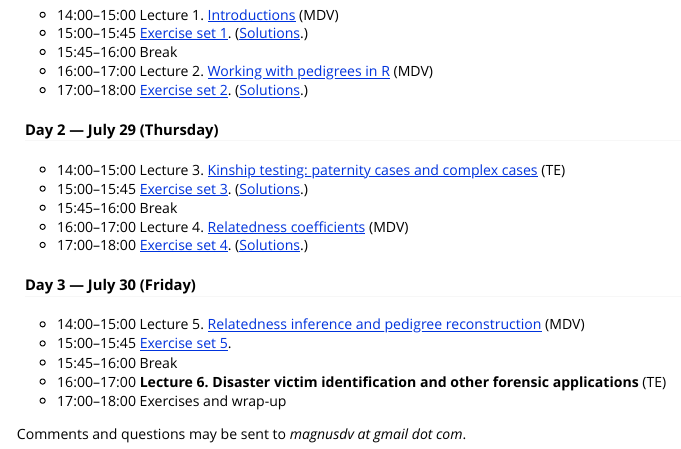
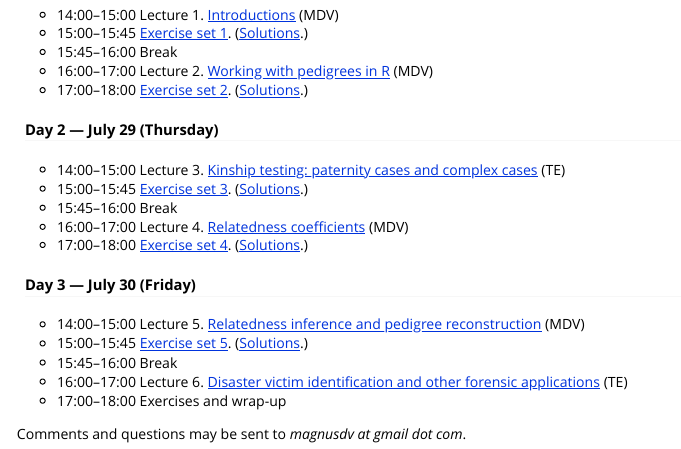
Before and after one commit to magnusdv/pedsuite, an R Markdown document (vignettes/web_only/course-isfg2021.Rmd): the page in a window 1100 px wide, from 1040 px down. Rendered offline with R 4.5, knitr and Pandoc, with nearby package versions.

Commit message:
Update lecture 5, add solutions 5, add lecture 6

```diff
--- a/vignettes/web_only/course-isfg2021.Rmd
+++ b/vignettes/web_only/course-isfg2021.Rmd
@@ -63,9 +63,9 @@ The course runs from 14 to 18 (CEST) each day, with a 15 minute break in the mid
 
 #### Day 3 — July 30 (Friday)
 * 14:00–15:00 Lecture 5. [Relatedness inference and pedigree reconstruction](https://github.com/magnusdv/pedsuite/blob/master/vignettes/web_only/courses/isfg2021/Lecture5-relatedness-inference.pdf) (MDV)
-* 15:00–15:45 [Exercise set 5](https://github.com/magnusdv/pedsuite/blob/master/vignettes/web_only/courses/isfg2021/exercises5.pdf).
+* 15:00–15:45 [Exercise set 5](https://github.com/magnusdv/pedsuite/blob/master/vignettes/web_only/courses/isfg2021/exercises5.pdf). ([Solutions](https://github.com/magnusdv/pedsuite/blob/master/vignettes/web_only/courses/isfg2021/exercises5-solutions.pdf).)
 * 15:45–16:00 Break
-* 16:00–17:00 **Lecture 6. Disaster victim identification and other forensic applications** (TE)
+* 16:00–17:00 Lecture 6. [Disaster victim identification and other forensic applications](https://github.com/magnusdv/pedsuite/blob/master/vignettes/web_only/courses/isfg2021/Lecture6-dvi.pdf) (TE)
 * 17:00–18:00 Exercises and wrap-up
 
 
```
Also changed, not shown: 3 other files.
